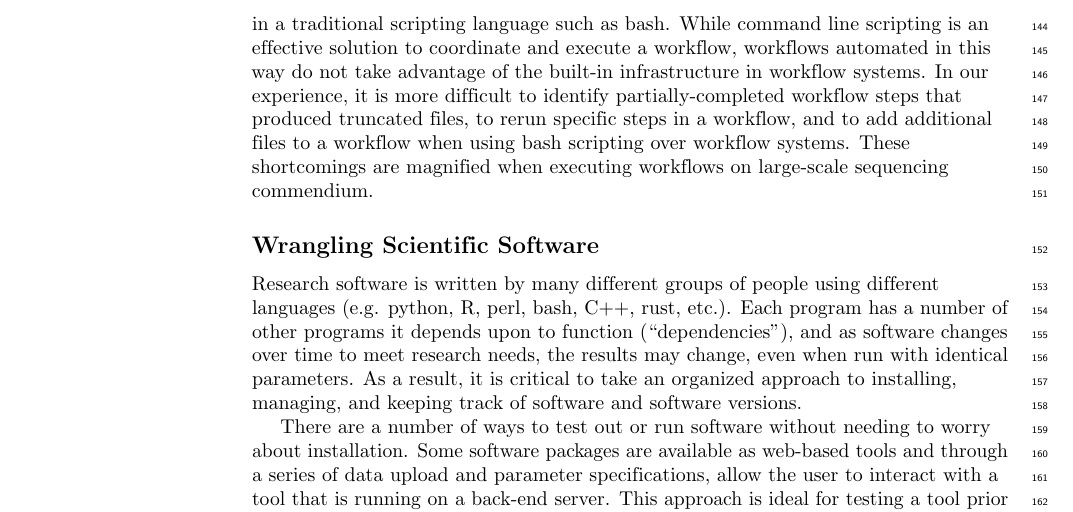
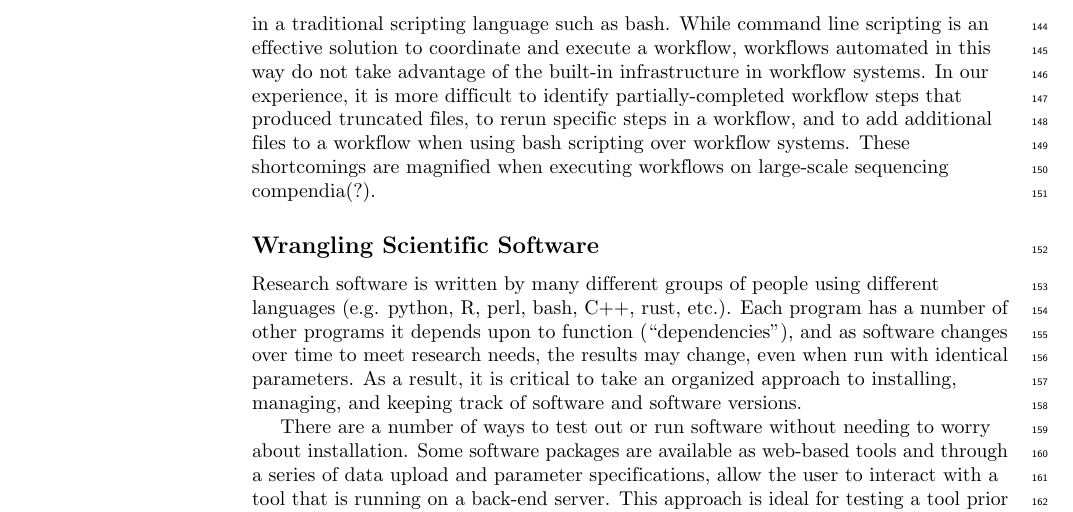
Before and after one commit to bluegenes/2020-latex-gep, a LaTeX document (sequencing_roadmap.tex): part of page 5 of 23, cut so that both start at the same text. Compiled offline with pdfLaTeX.

Commit message:
Update sequencing_roadmap.tex

```diff
--- a/sequencing_roadmap.tex
+++ b/sequencing_roadmap.tex
@@ -402,7 +402,7 @@ Workflow systems are not the only option for construction and executing a workfl
 Workflow automation can be conducted by scripting the ordered execution of each step in a traditional scripting language such as bash.
 While command line scripting is an effective solution to coordinate and execute a workflow, workflows automated in this way do not take advantage of the built-in infrastructure in workflow systems.
 In our experience, it is more difficult to identify partially-completed workflow steps that produced truncated files, to rerun specific steps in a workflow, and to add additional files to a workflow when using bash scripting over workflow systems.
-These shortcomings are magnified when executing workflows on large-scale sequencing commendium.
+These shortcomings are magnified when executing workflows on large-scale sequencing compendia(?).
 
 
 \subsection*{Wrangling Scientific Software}
```
